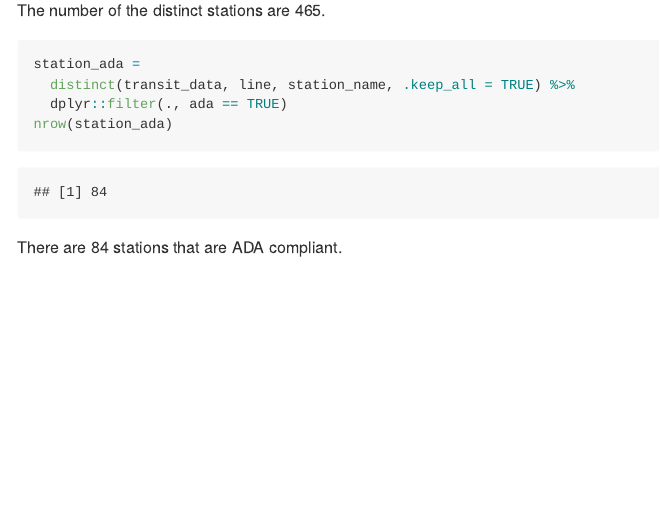
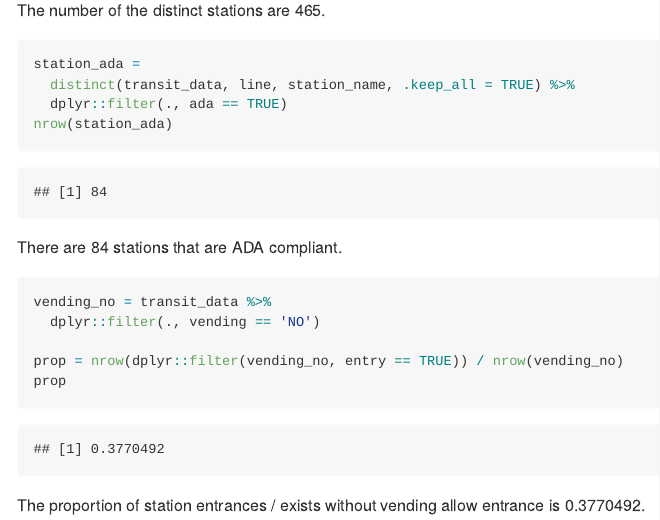
Before and after one commit to yw3236/p8105_yw3236_hw2, an R Markdown document (p8105_hw2_yw3236.Rmd): the page in a window 1100 px wide, from 1320 px down. The pictures show the output file p8105_hw2_yw3236.md that the author committed with the source, drawn offline in the style of GitHub; long lines of code are wrapped.

Commit message:
find the proportion of station entrances / exists without vending allow entrance

````diff
--- a/p8105_hw2_yw3236.Rmd
+++ b/p8105_hw2_yw3236.Rmd
@@ -43,3 +43,13 @@ nrow(station_ada)
 ```
 
 There are `r nrow(station_ada)` stations that are ADA compliant.
+
+```{r}
+vending_no = transit_data %>%
+  dplyr::filter(., vending == 'NO')
+
+prop = nrow(dplyr::filter(vending_no, entry == TRUE)) / nrow(vending_no)
+prop
+```
+
+The proportion of station entrances / exists without vending allow entrance is `r prop`.
````
Also changed, not shown: p8105_hw2_yw3236.md.
